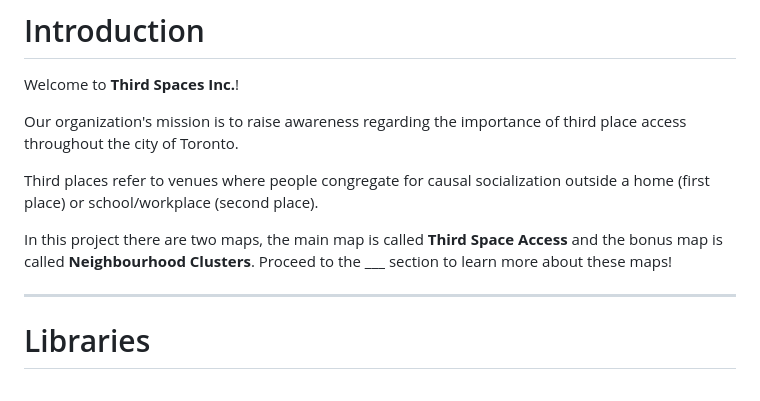
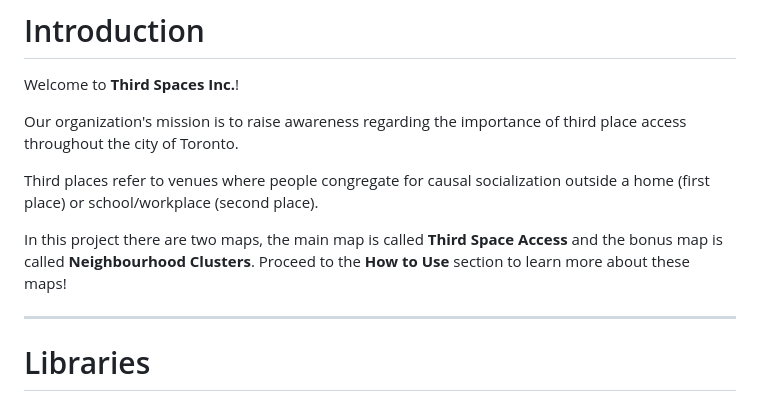
Before and after one commit to skap146/GGR472-ThirdSpaces, a Markdown page: README.md, the part around the change. GitHub-like rendering.

```diff
--- a/README.md
+++ b/README.md
@@ -7,7 +7,7 @@ Our organization's mission is to raise awareness regarding the importance of thi
 Third places refer to venues where people congregate for causal socialization outside a home (first place) or school/workplace (second place).
 
 In this project there are two maps, the main map is called **Third Space Access** and the
-bonus map is called **Neighbourhood Clusters**. Proceed to the ___ section to learn more about these maps!
+bonus map is called **Neighbourhood Clusters**. Proceed to the **How to Use** section to learn more about these maps!
 
 
 ---
```
